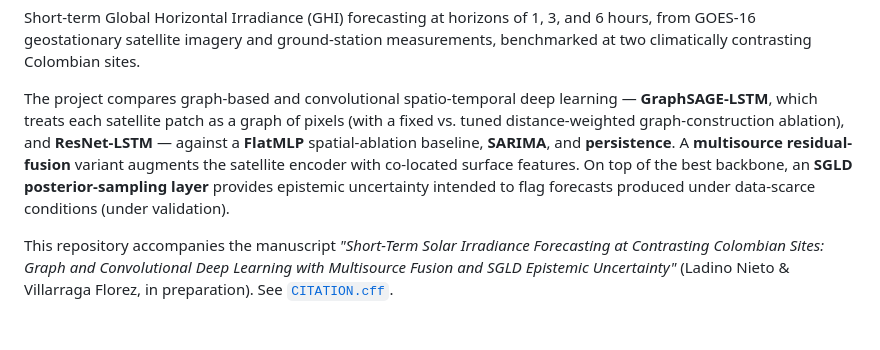
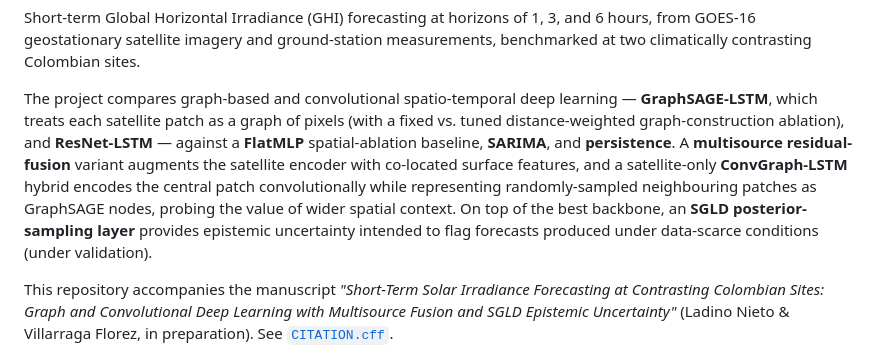
Before and after one commit to EstebanLN/solar-forecasting-uq, a Markdown page: README.md, the part around the change. Rendered like a GitHub page; blank space fills up the shorter version.

Commit message:
Add ConvGraph-LSTM (satellite-only conv+graph hybrid) to the models overview in README

```diff
--- a/README.md
+++ b/README.md
@@ -9,7 +9,10 @@ The project compares graph-based and convolutional spatio-temporal deep learning
 fixed vs. tuned distance-weighted graph-construction ablation), and **ResNet-LSTM** —
 against a **FlatMLP** spatial-ablation baseline, **SARIMA**, and **persistence**. A
 **multisource residual-fusion** variant augments the satellite encoder with co-located
-surface features. On top of the best backbone, an **SGLD posterior-sampling layer**
+surface features, and a satellite-only **ConvGraph-LSTM** hybrid encodes the central
+patch convolutionally while representing randomly-sampled neighbouring patches as
+GraphSAGE nodes, probing the value of wider spatial context. On top of the best
+backbone, an **SGLD posterior-sampling layer**
 provides epistemic uncertainty intended to flag forecasts produced under data-scarce
 conditions (under validation).
 
```
